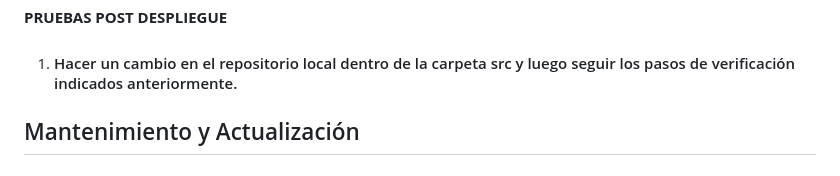
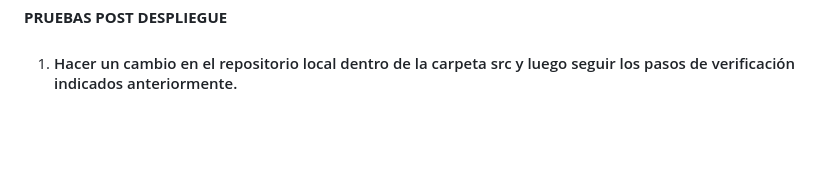
Before and after one commit to AgustinDiaz-Nubiral/webappdemo, a Markdown page: README.md, the part around the change. Drawn GitHub-style; blank space fills up the shorter version.

```diff
--- a/README.md
+++ b/README.md
@@ -266,4 +266,3 @@ jobs:
 
 **PRUEBAS POST DESPLIEGUE**
 1. #### Hacer un cambio en el repositorio local dentro de la carpeta src y luego seguir los pasos de verificación indicados anteriormente.
-## Mantenimiento y Actualización
```
